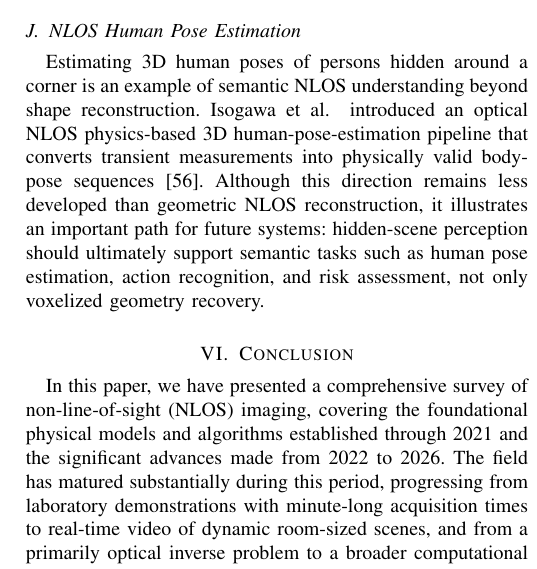
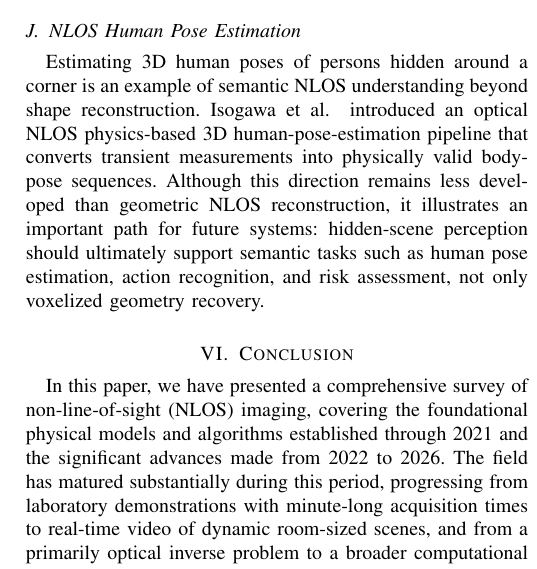
Before and after one commit to ruixv/NLOS_Overview, a LaTeX paper (bare_jrnl.tex, which reads article/5newscenes.tex): part of one column of page 24 of 29, cut so that both start at the same text. Compiled offline with pdfLaTeX.

Commit message:
Use verified link for NLOS human pose reference

```diff
--- a/article/5newscenes.tex
+++ b/article/5newscenes.tex
@@ -48,4 +48,4 @@ Terahertz and sub-terahertz waves provide another route to around-obstacle perce
 
 \bookmark[dest=\HyperLocalCurrentHref,level=2]{NLOS Human Pose Estimation}
 \subsection{NLOS Human Pose Estimation}
-Estimating 3D human poses of persons hidden around a corner is an example of semantic NLOS understanding beyond shape reconstruction. Isogawa~\etal~introduced an optical NLOS physics-based 3D human-pose-estimation pipeline that converts transient measurements into physically valid body-pose sequences~\cite{isogawaOpticalNonLineofSightPhysicsBased2020}. Although this direction remains less developed than geometric NLOS reconstruction, it illustrates an important path for future systems: hidden-scene perception should ultimately support semantic tasks such as human pose estimation, action recognition, and risk assessment, not only voxelized geometry recovery.
+Estimating 3D human poses of persons hidden around a corner is an example of semantic NLOS understanding beyond shape reconstruction. \href{https://arxiv.org/abs/2003.14414}{Isogawa~\etal} introduced an optical NLOS physics-based 3D human-pose-estimation pipeline that converts transient measurements into physically valid body-pose sequences. Although this direction remains less developed than geometric NLOS reconstruction, it illustrates an important path for future systems: hidden-scene perception should ultimately support semantic tasks such as human pose estimation, action recognition, and risk assessment, not only voxelized geometry recovery.
```
